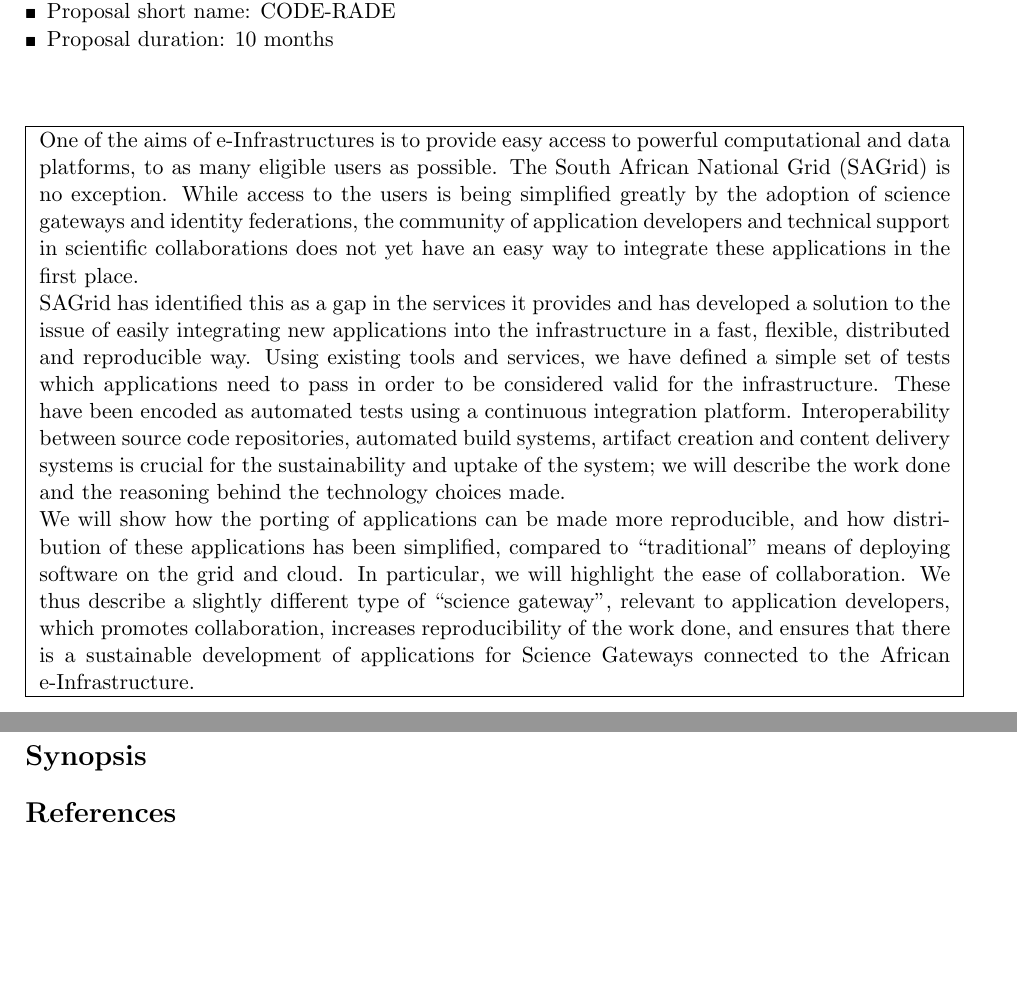
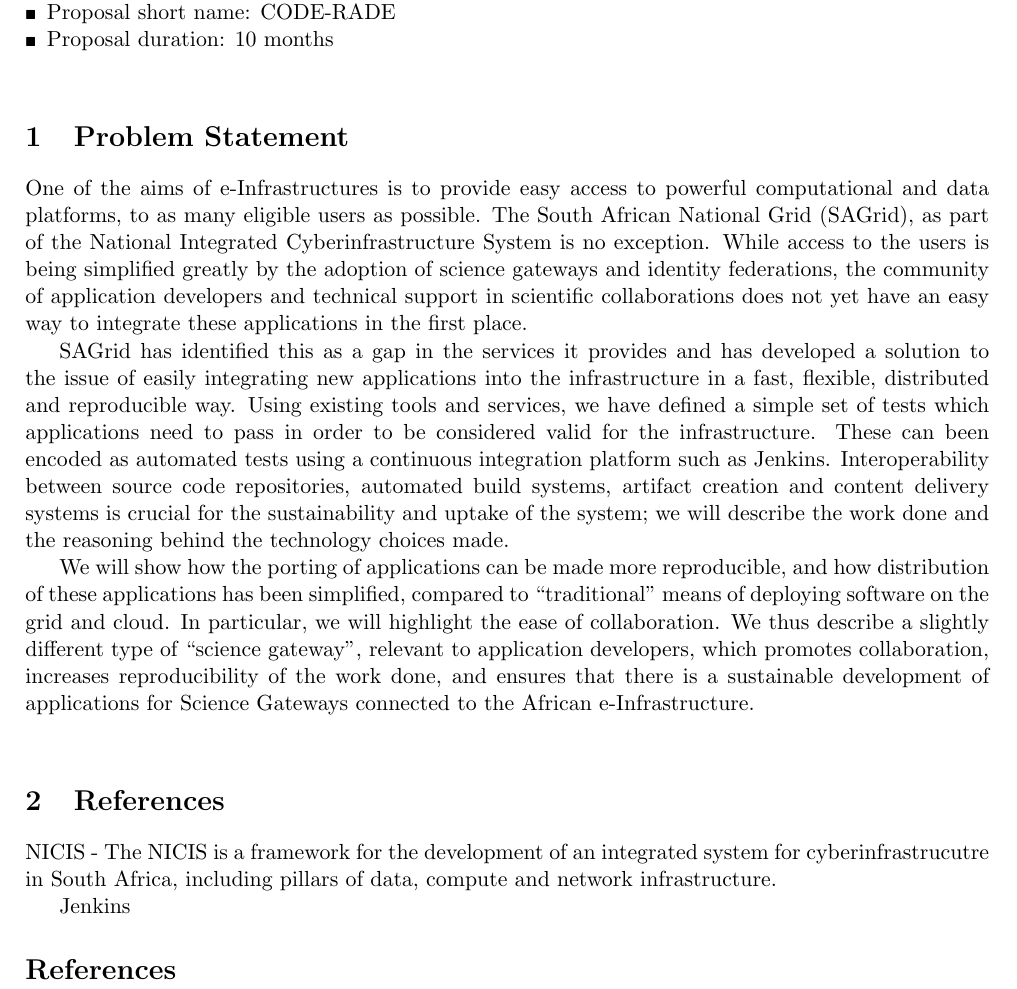
Before and after one commit to smasoka/CODE-RADE-project, a LaTeX document (code-rade-honours-project-2015.tex): two parts of pages 1 and 2 of 2 before the commit and part of the page after it, the two joined at a grey line, cut so that both start at the same text, the shorter picture padded with empty space. Compiled offline with pdfLaTeX.

Commit message:
What is NICIS ?

```diff
--- a/code-rade-honours-project-2015.tex
+++ b/code-rade-honours-project-2015.tex
@@ -84,23 +84,23 @@ Research proposal }
 
 \vfill
 
-%%% SUMMARY
+%%% Probolem statement
 \noindent
-\fbox{
-\parbox{0.945\textwidth}{
-One of the aims of e-Infrastructures is to provide easy access to powerful computational and data platforms, to as many eligible users as possible. The South African National Grid (SAGrid) is no exception. While access to the users is being simplified greatly by the adoption of science gateways and identity federations, the community of application developers and technical support in scientific collaborations does not yet have an easy way to integrate these applications in the first place.
+\section{Problem Statement}
+One of the aims of e-Infrastructures is to provide easy access to powerful computational and data platforms, to as many eligible users as possible. The South African National Grid (SAGrid), as part of the National Integrated Cyberinfrastructure System is no exception. While access to the users is being simplified greatly by the adoption of science gateways and identity federations, the community of application developers and technical support in scientific collaborations does not yet have an easy way to integrate these applications in the first place.
 
-SAGrid has identified this as a gap in the services it provides and has developed a solution to the issue of easily integrating new applications into the infrastructure in a fast, flexible, distributed and reproducible way. Using existing tools and services, we have defined a simple set of tests which applications need to pass in order to be considered valid for the infrastructure. These have been encoded as automated tests using a continuous integration platform. Interoperability between source code repositories, automated build systems, artifact creation and content delivery systems is crucial for the sustainability and uptake of the system; we will describe the work done and the reasoning behind the technology choices made.
+SAGrid has identified this as a gap in the services it provides and has developed a solution to the issue of easily integrating new applications into the infrastructure in a fast, flexible, distributed and reproducible way. Using existing tools and services, we have defined a simple set of tests which applications need to pass in order to be considered valid for the infrastructure. These can been encoded as automated tests using a continuous integration platform such as Jenkins. Interoperability between source code repositories, automated build systems, artifact creation and content delivery systems is crucial for the sustainability and uptake of the system; we will describe the work done and the reasoning behind the technology choices made.
 
 We will show how the porting of applications can be made more reproducible, and how distribution of these applications has been simplified, compared to “traditional” means of deploying software on the grid and cloud. In particular, we will highlight the ease of collaboration. We thus describe a slightly different type of “science gateway”, relevant to application developers, which promotes collaboration, increases reproducibility of the work done, and ensures that there is a sustainable development of applications for Science Gateways connected to the African e-Infrastructure.
-}
-}
+
 \vfill
 
-\
-%%% Content
-\newpage
-\section*{Synopsis}
+
+\section{References}
+
+NICIS - The NICIS is a framework for the development of an integrated system for cyberinfrastrucutre in South Africa, including pillars of data, compute and network infrastructure.
+
+Jenkins
 
 
 
```
